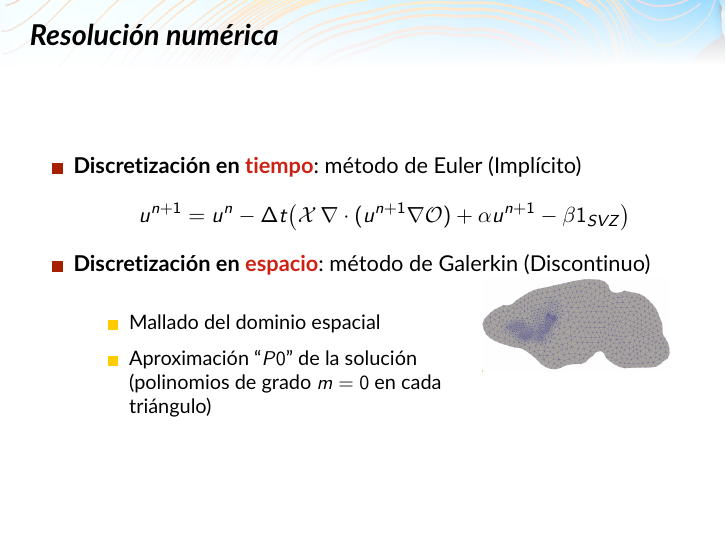
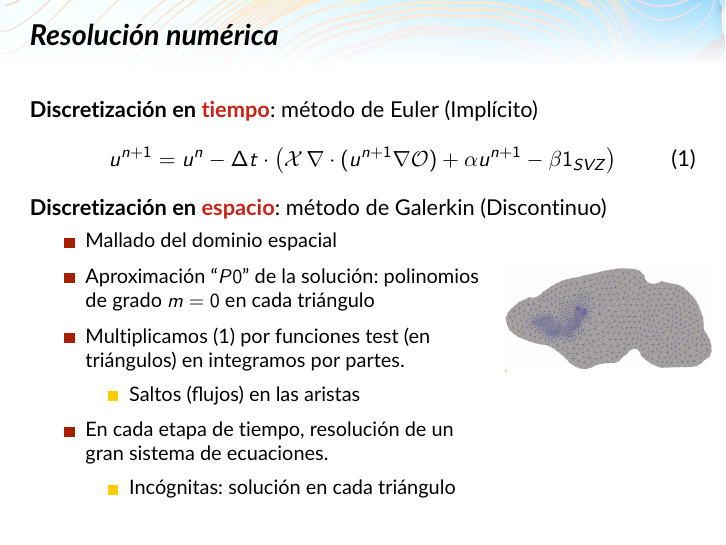
Before and after one commit to danielacos/modelar_cerebro_virtual, LaTeX slides (modelar_cerebro_virtual.tex): page 38 of 45. Compiled offline with pdfLaTeX.

Commit message:
Aproximación numérica v2

```diff
--- a/modelar_cerebro_virtual.tex
+++ b/modelar_cerebro_virtual.tex
@@ -601,24 +601,34 @@ Ecuaciones de Keller-Segel (sistema de EDP)...
 \end{frame}
 
 \begin{frame}{Resolución numérica}
-  \begin{itemize}
-    \item \textbf{Discretización en \alert{tiempo}}: método de Euler (Implícito)
-    $$
-    u^{n+1} = u^n - \Delta t \big( \mathcal{X}\,\nabla\cdot(u^{n+1} \nabla\mathcal{O})
+    \textbf{Discretización en \alert{tiempo}}: método de Euler (Implícito)
+    \begin{equation}
+    u^{n+1} = u^n - \Delta t \cdot \big( \mathcal{X}\,\nabla\cdot(u^{n+1} \nabla\mathcal{O})
     + \alpha u^{n+1} -\beta \mathbf{1}_{SVZ} \big)
-    $$
-  \item \textbf{Discretización en \alert{espacio}}: método de Galerkin (Discontinuo)
+    \label{eq:1}
+  \end{equation}
+
+  \textbf{Discretización en \alert{espacio}}: método de Galerkin (Discontinuo)
+  \par\medskip
     \begin{tabular*}{\linewidth}{ll}
-      \begin{minipage}{0.6\linewidth}
+      \begin{minipage}{0.66\linewidth}
+        \small
         \begin{itemize}
         \item Mallado del dominio espacial
-        \item Aproximación ``$P0$'' de la solución (polinomios de grado $m=0$ en cada triángulo)
+        \item Aproximación ``$P0$'' de la solución: polinomios de grado $m=0$ en cada triángulo
+        \item Multiplicamos~(\ref{eq:1}) por funciones test (en triángulos) en integramos por partes.
+          \begin{itemize}
+          \item Saltos (flujos) en las aristas
+        \end{itemize}
+      \item En cada etapa de tiempo, resolución de un gran sistema de ecuaciones.
+        \begin{itemize}
+        \item Incógnitas: solución en cada triángulo
+      \end{itemize}
         \end{itemize}
       \end{minipage}
       &
-        \includegraphics[width=0.3\linewidth]{img/brain_mesh}
+        \includegraphics[width=0.31\linewidth]{img/brain_mesh}
     \end{tabular*}
-  \end{itemize}
 \end{frame}
 
 % #################### REDES NEURONALES #####################
```
